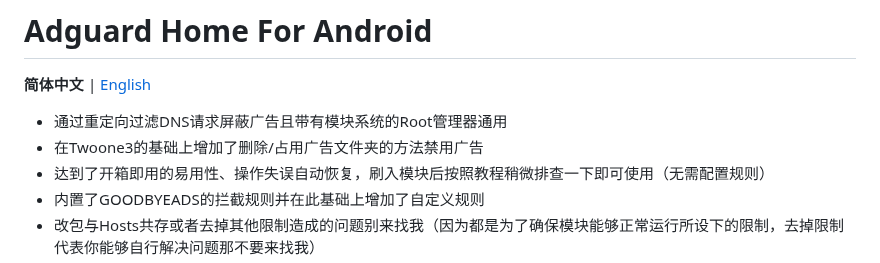
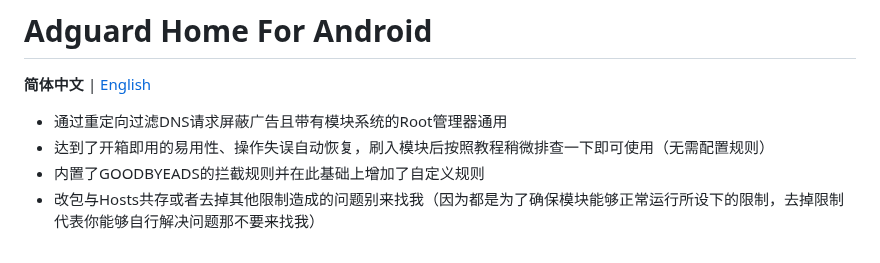
Before and after one commit to liuzq2002/Adguard-Home-For-Magisk-Mod, a Markdown page: README.md, the part around the change. GitHub-like rendering.

```diff
--- a/README.md
+++ b/README.md
@@ -1,7 +1,6 @@
 # Adguard Home For Android
  **简体中文** | [English](README.en.md)
 - 通过重定向过滤DNS请求屏蔽广告且带有模块系统的Root管理器通用
-- 在Twoone3的基础上增加了删除/占用广告文件夹的方法禁用广告
 - 达到了开箱即用的易用性、操作失误自动恢复，刷入模块后按照教程稍微排查一下即可使用（无需配置规则）
 - 内置了GOODBYEADS的拦截规则并在此基础上增加了自定义规则
 - 改包与Hosts共存或者去掉其他限制造成的问题别来找我（因为都是为了确保模块能够正常运行所设下的限制，去掉限制代表你能够自行解决问题那不要来找我）
```
